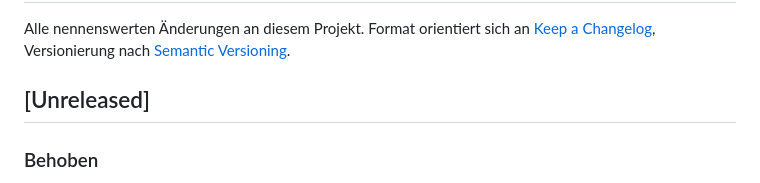
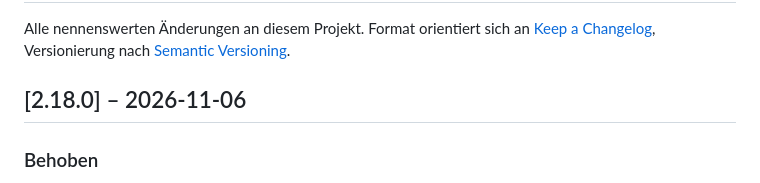
Before and after one commit to cercytrone/ha-room-climate-card, a Markdown page: CHANGELOG.md, the part around the change. Rendered like a GitHub page.

```diff
--- a/CHANGELOG.md
+++ b/CHANGELOG.md
@@ -4,7 +4,7 @@ Alle nennenswerten Änderungen an diesem Projekt. Format orientiert sich an
 [Keep a Changelog](https://keepachangelog.com/de/1.1.0/), Versionierung nach
 [Semantic Versioning](https://semver.org/lang/de/).
 
-## [Unreleased]
+## [2.18.0] – 2026-11-06
 
 ### Behoben
 
```
